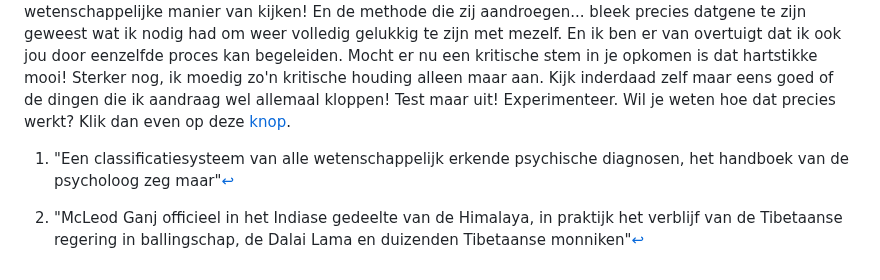
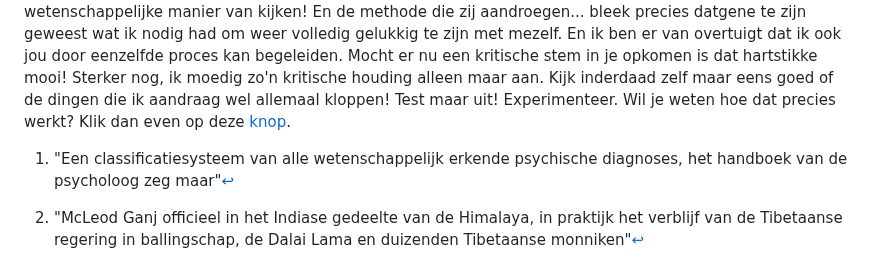
Before and after one commit to dklerksbv/dklerksbv.github.io, a Markdown page: content/whoami/nl.md, the part around the change. Drawn GitHub-style.

```diff
--- a/content/whoami/nl.md
+++ b/content/whoami/nl.md
@@ -11,7 +11,7 @@ Door mijn eigen zoektocht naar geluk ben ik verschillende paden gaan bewandelen.
   <ol class="footnotes-list">
     <li id="fn1" class="footnote-item">
       <p class="footnote-item">
-        "Een classificatiesysteem van alle wetenschappelijk erkende psychische diagnosen, het handboek van de psycholoog zeg maar"</sup><a href="#fnref1" class="footnote-backref">↩</a>
+        "Een classificatiesysteem van alle wetenschappelijk erkende psychische diagnoses, het handboek van de psycholoog zeg maar"</sup><a href="#fnref1" class="footnote-backref">↩</a>
       </p>
     </li>
     <li id="fn2" class="footnote-item">
```
